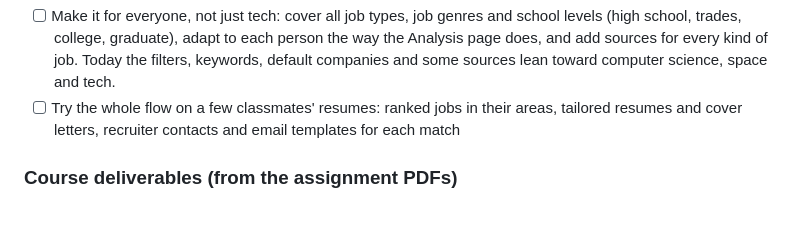
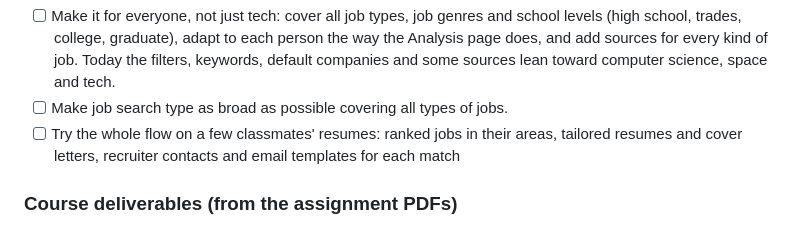
Before and after one commit to mattsaund/JobPortal, a Markdown page: README.md, the part around the change. Drawn GitHub-style.

Commit message:
README: to-do for the broadest possible job search

```diff
--- a/README.md
+++ b/README.md
@@ -107,6 +107,7 @@ _Coming soon._
 - [ ] Make it for everyone, not just tech: cover all job types, job genres and school levels (high school, trades,
       college, graduate), adapt to each person the way the Analysis page does, and add sources for every kind of job. Today
       the filters, keywords, default companies and some sources lean toward computer science, space and tech.
+- [ ] Make job search type as broad as possible covering all types of jobs.
 - [ ] Try the whole flow on a few classmates' resumes: ranked jobs in their areas, tailored resumes and cover letters,
       recruiter contacts and email templates for each match
 
```
